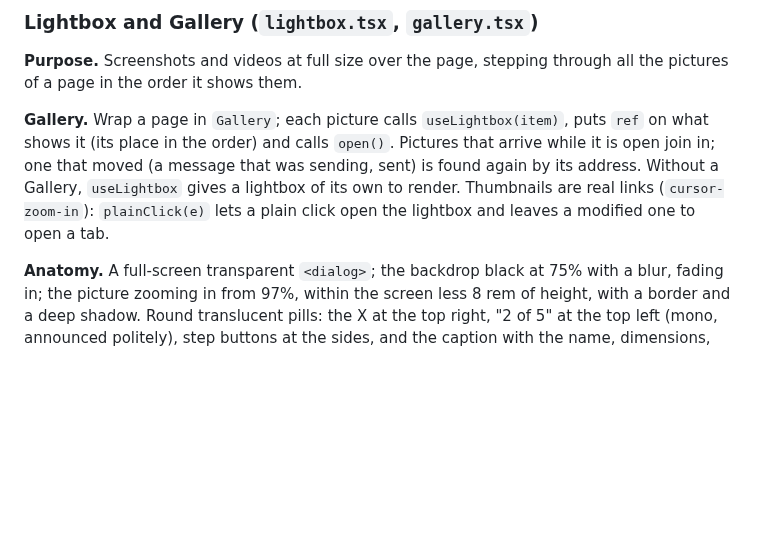
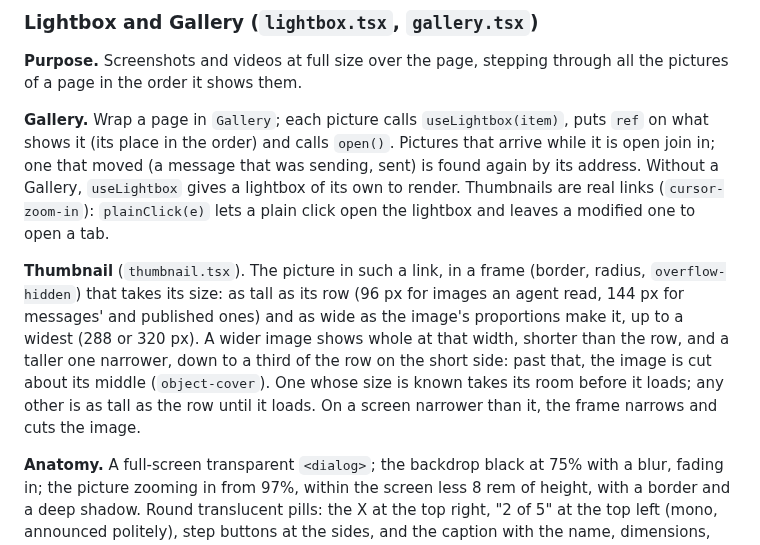
Before and after one commit to hyperstructure/design, a Markdown page: docs/web-app/kit.md, the part around the change. Rendered like a GitHub page; blank space fills up the shorter version.

Commit message:
docs(web-app): thumbnails show wide images whole, in a frame that fits (#50)

```diff
--- a/docs/web-app/kit.md
+++ b/docs/web-app/kit.md
@@ -538,6 +538,14 @@ one that moved (a message that was sending, sent) is found again by its address.
 `useLightbox` gives a lightbox of its own to render. Thumbnails are real links (`cursor-zoom-in`):
 `plainClick(e)` lets a plain click open the lightbox and leaves a modified one to open a tab.
 
+**Thumbnail** (`thumbnail.tsx`). The picture in such a link, in a frame (border, radius,
+`overflow-hidden`) that takes its size: as tall as its row (96 px for images an agent read, 144 px
+for messages' and published ones) and as wide as the image's proportions make it, up to a widest
+(288 or 320 px). A wider image shows whole at that width, shorter than the row, and a taller one
+narrower, down to a third of the row on the short side: past that, the image is cut about its
+middle (`object-cover`). One whose size is known takes its room before it loads; any other is as
+tall as the row until it loads. On a screen narrower than it, the frame narrows and cuts the image.
+
 **Anatomy.** A full-screen transparent `<dialog>`; the backdrop black at 75% with a blur, fading
 in; the picture zooming in from 97%, within the screen less 8 rem of height, with a border and a
 deep shadow. Round translucent pills: the X at the top right, "2 of 5" at the top left (mono,
```
Also changed, not shown: docs/web-app/transcript.md (+9 -4 lines).
